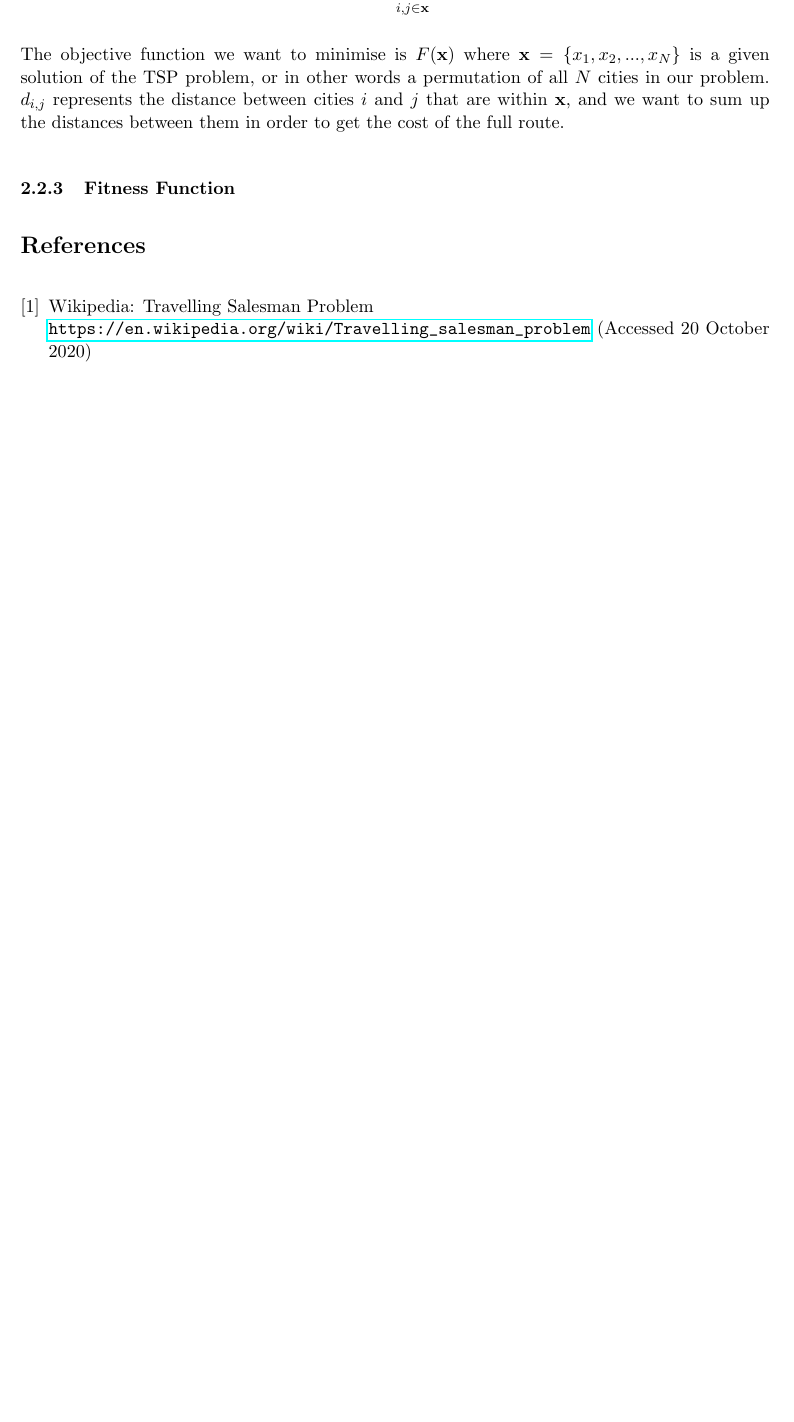
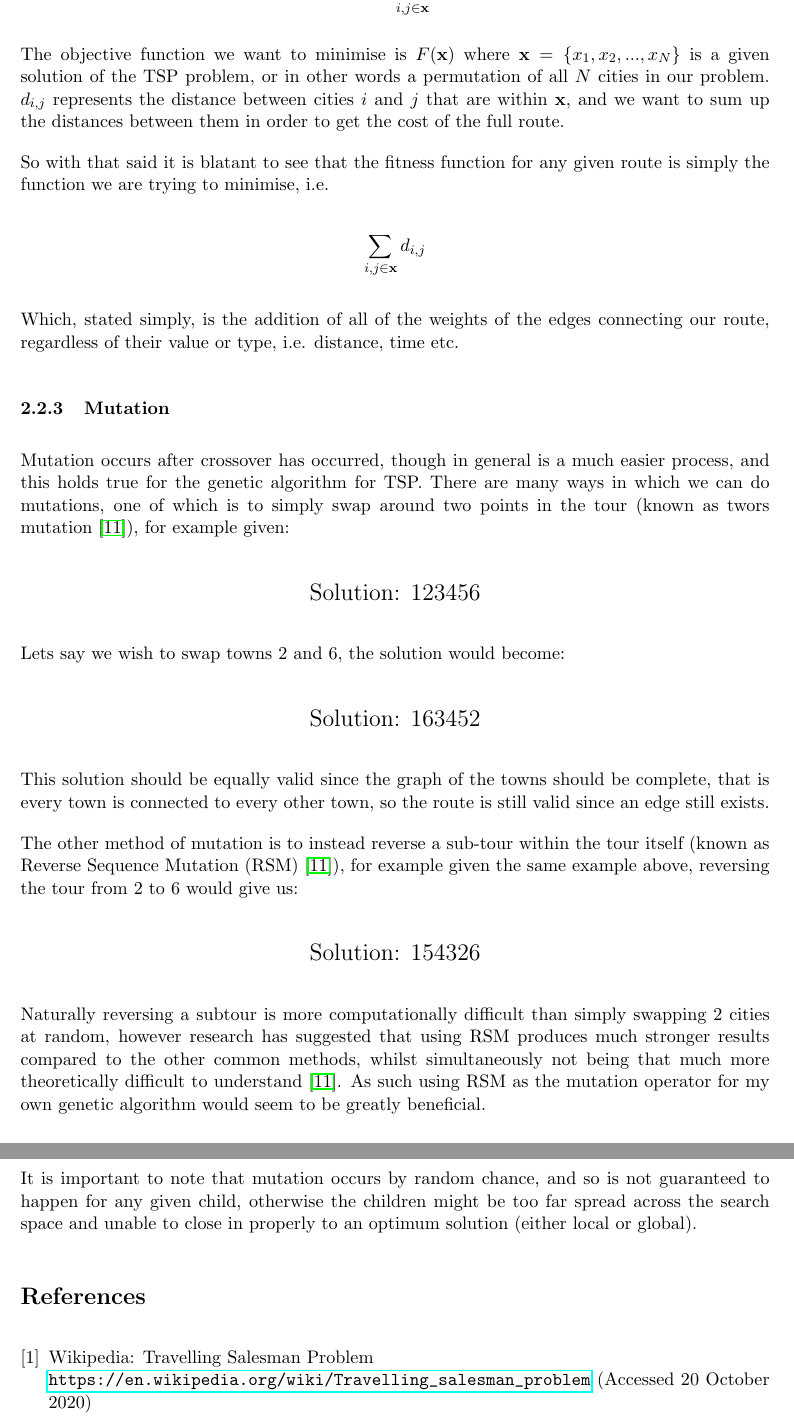
Before and after one commit to ACampbell2000/Final-Year-Project, a LaTeX document (report/Project Report.tex): part of page 8 of 9 before the commit and two parts of pages 8 and 9 of 10 after it, the two joined at a grey line, cut so that both start at the same text, the shorter picture padded with empty space. Compiled offline with pdfLaTeX.

Commit message:
Getting towards the end of the background knowledge

```diff
--- a/report/Project Report.tex
+++ b/report/Project Report.tex
@@ -146,9 +146,37 @@ $Minimise\; the\; following:$ \[F(\mathbf{x}) = \sum_{i,j \in \mathbf{x}} d_{i,j
 
 The objective function we want to minimise is $F(\mathbf{x})$ where $\mathbf{x} = \{x_1, x_2, ..., x_N\}$ is a given solution of the TSP problem, or in other words a permutation of all $N$ cities in our problem. $d_{i,j}$ represents the distance between cities $i$ and $j$ that are within $\mathbf{x}$, and we want to sum up the distances between them in order to get the cost of the full route.
 
-\subsubsection{Fitness Function}
+So with that said it is blatant to see that the fitness function for any given route is simply the function we are trying to minimise, i.e.
 
+\[\sum_{i,j \in \mathbf{x}} d_{i,j}\]
 
+Which, stated simply, is the addition of all of the weights of the edges connecting our route, regardless of their value or type, i.e. distance, time etc.
+
+\subsubsection{Mutation}
+
+Mutation occurs after crossover has occurred, though in general is a much easier process, and this holds true for the genetic algorithm for TSP. There are many ways in which we can do mutations, one of which is to simply swap around two points in the tour (known as twors mutation \cite{GAMutations}), for example given:
+
+\begin{center}\Large
+Solution: 123456
+\end{center}
+
+Lets say we wish to swap towns 2 and 6, the solution would become:
+
+\begin{center}\Large
+Solution: 163452
+\end{center}
+
+This solution should be equally valid since the graph of the towns should be complete, that is every town is connected to every other town, so the route is still valid since an edge still exists.
+
+The other method of mutation is to instead reverse a sub-tour within the tour itself (known as Reverse Sequence Mutation (RSM) \cite{GAMutations}), for example given the same example above, reversing the tour from 2 to 6 would give us:
+
+\begin{center}\Large
+Solution: 154326
+\end{center}
+
+Naturally reversing a subtour is more computationally difficult than simply swapping 2 cities at random, however research has suggested that using RSM produces much stronger results compared to the other common methods, whilst simultaneously not being that much more theoretically difficult to understand \cite{GAMutations}. As such using RSM as the mutation operator for my own genetic algorithm would seem to be greatly beneficial.
+
+It is important to note that mutation occurs by random chance, and so is not guaranteed to happen for any given child, otherwise the children might be too far spread across the search space and unable to close in properly to an optimum solution (either local or global).
 
 \begin{thebibliography}{1}
 
```
Also changed, not shown: report/Project Report.pdf, report/Project Report.tex (8 more changed lines), 5 other files.
